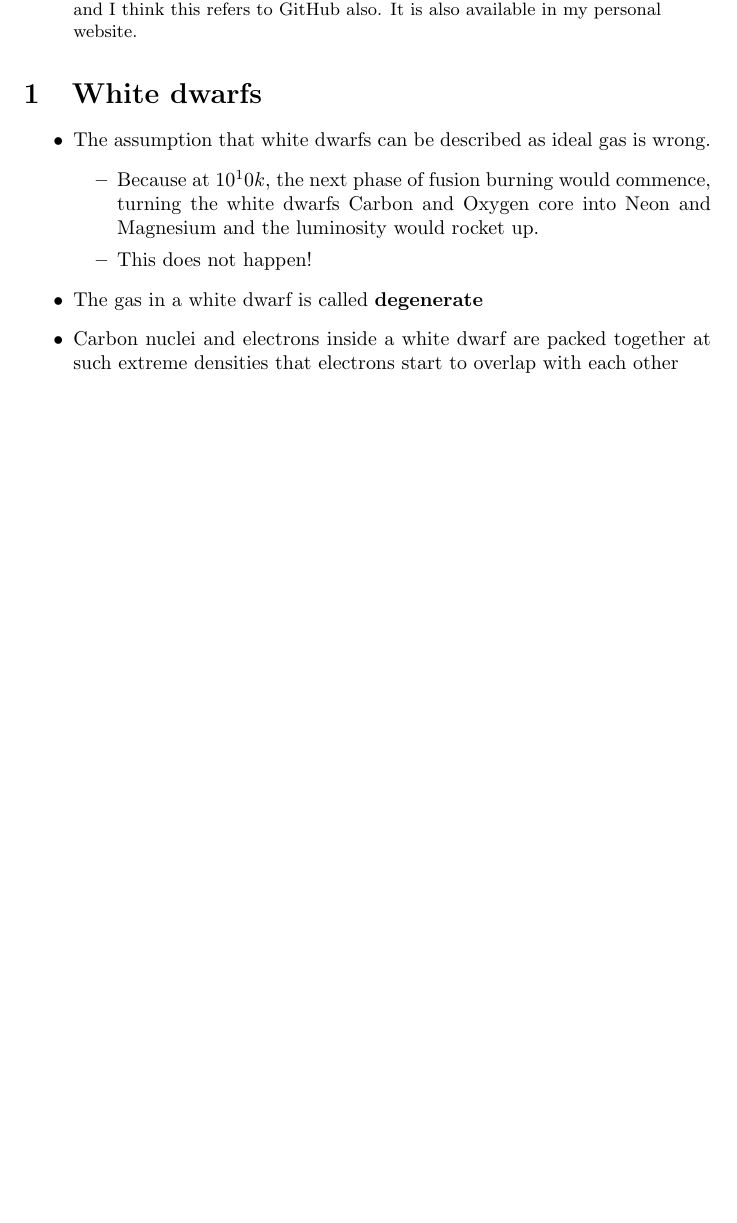
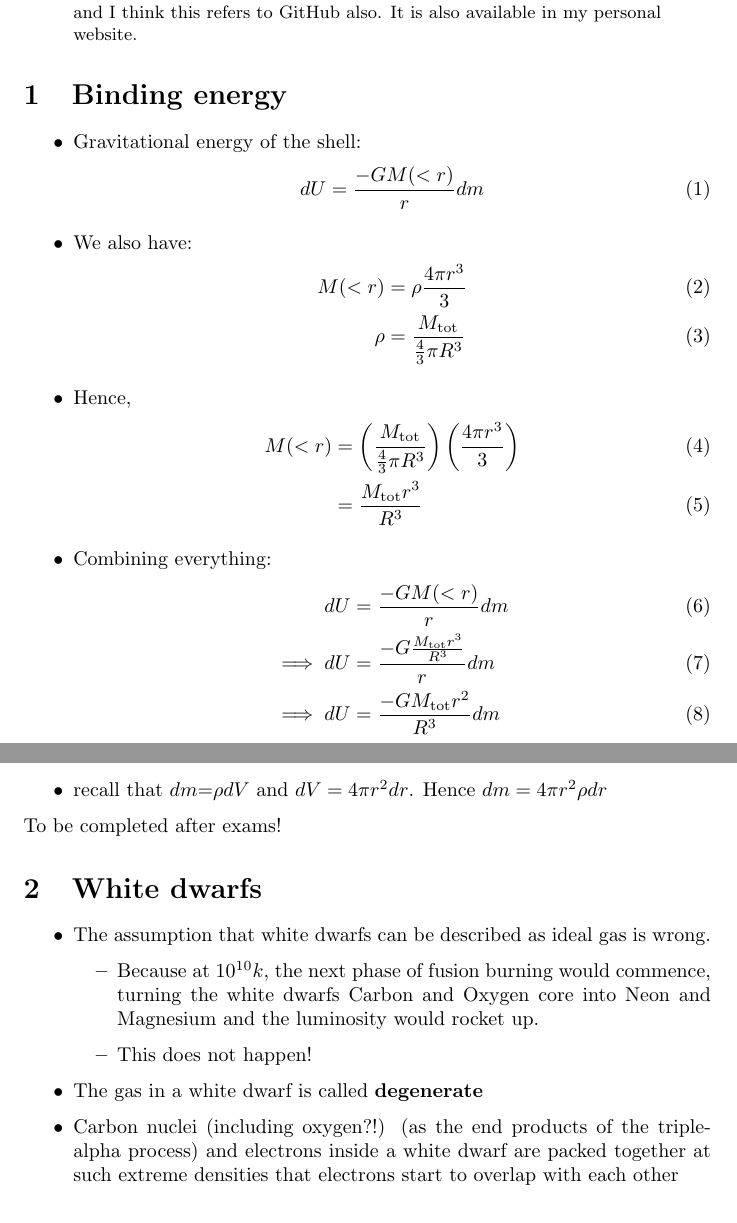
Before and after one commit to Henry-Yip/Latex-Project-Astrophysics, a LaTeX paper (main.tex): part of page 1 of 22 before the commit and two parts of pages 1 and 2 of 22 after it, the two joined at a grey line, cut so that both start at the same text, the shorter picture padded with empty space. Compiled offline with pdfLaTeX.

Commit message:
Update main.tex

```diff
--- a/main.tex
+++ b/main.tex
@@ -1,8 +1,9 @@
 \documentclass{article}
 \usepackage{amsmath}
 \usepackage{amssymb}
+\usepackage{parskip}
+\usepackage [utf8] {inputenc}
 \newcommand{\ie}{\textit{i}.\textit{e}. }
-\usepackage [utf8] {inputenc}
 \title{Introductory Astrophysics (PHYS08050) Notes}
 \author{Henry Yip}
 \begin{document}
@@ -10,16 +11,41 @@
 \begin{abstract}
 This set of notes is made with reference to the Astrophysics Coursebook by The University of Edinburgh. I have gained permission from Professor Catherine Heymans to put my modified notes in my website, and I think this refers to GitHub also. It is also available in my personal website.
 \end{abstract}
+\section{Binding energy}
+\begin{itemize}
+\item Gravitational energy of the shell:
+\begin{equation}
+    dU=\frac{-GM(<r)}{r}dm
+\end{equation}
+\item We also have:
+\begin{align}
+    M(<r)&=\rho \frac{4 \pi r^3}{3}\\
+    \rho&=\frac{M_\text{tot}}{\frac{4}{3} \pi R^3}
+\end{align}
+\item Hence,
+\begin{align}
+    M(<r)&=\left(\frac{M_\text{tot}}{\frac{4}{3} \pi R^3} \right) \left(\frac{4 \pi r^3}{3} \right)\\
+    &=\frac{M_\text{tot}r^3}{R^3}
+\end{align}
+\item Combining everything:
+\begin{align}
+     dU&=\frac{-GM(<r)}{r}dm\\
+     \implies  dU&=\frac{-G\frac{M_\text{tot}r^3}{R^3}}{r}dm\\
+     \implies  dU&=\frac{-GM_\text{tot}r^2}{R^3}dm
+\end{align}
+\item recall that $dm$=$\rho dV$ and $dV=4\pi r^2 dr$. Hence $dm= 4\pi r^2 \rho dr$
+\end{itemize}
+\item To be completed after exams!
 \section{White dwarfs}
 \begin{itemize}
     \item The assumption that white dwarfs can be described as ideal gas is wrong.
     \begin{itemize}
-        \item Because at $10^10k$, the next phase of fusion burning would commence, turning the white dwarfs Carbon and Oxygen core into Neon and Magnesium and the luminosity would rocket up.
+        \item Because at $10^{10}k$, the next phase of fusion burning would commence, turning the white dwarfs Carbon and Oxygen core into Neon and Magnesium and the luminosity would rocket up.
        \item This does not happen!
     \end{itemize}
     \item  The gas in a white dwarf is called
     \textbf{degenerate}
-    \item Carbon nuclei and electrons inside a white dwarf are packed together at such extreme densities that electrons start to overlap with each other
+    \item Carbon nuclei (including oxygen?!) (as the end products of the triple-alpha process) and electrons inside a white dwarf are packed together at such extreme densities that electrons start to overlap with each other
 \end{itemize}
 \section{Supernovae}
 \begin{itemize}
```
